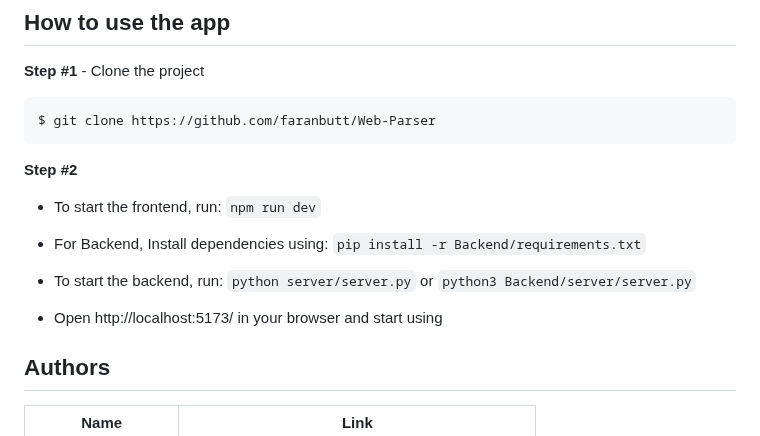
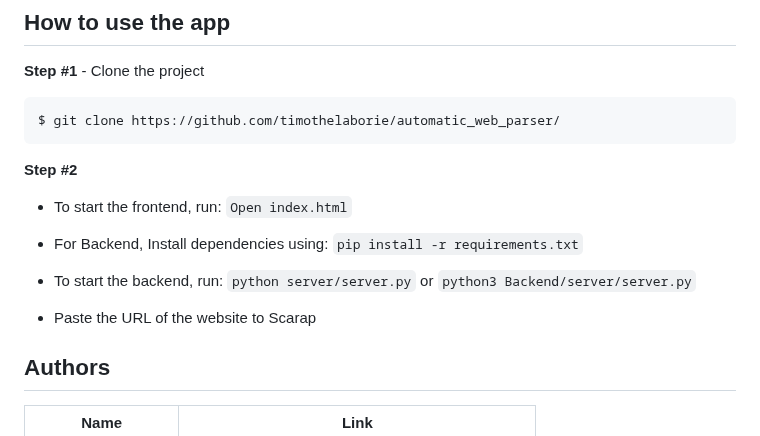
Before and after one commit to faranbutt/automatic_web_parser, a Markdown page: README.md, the part around the change. GitHub-like rendering.

````diff
--- a/README.md
+++ b/README.md
@@ -78,18 +78,18 @@ View the Demo [App](https://www.youtube.com/watch?v=ojh5l7Mtepo&feature=youtu.be
 **Step #1** - Clone the project
 
 ```bash
-$ git clone https://github.com/faranbutt/Web-Parser
+$ git clone https://github.com/timothelaborie/automatic_web_parser/
 ```
 
 **Step #2**
 
-- To start the frontend, run: `npm run dev`
+- To start the frontend, run: `Open index.html`
 
-- For Backend, Install dependencies using: `pip install -r Backend/requirements.txt`
+- For Backend, Install dependencies using: `pip install -r requirements.txt`
 
 - To start the backend, run: `python server/server.py` or `python3 Backend/server/server.py`
 
-- Open  http://localhost:5173/ in your browser and start using
+- Paste the URL of the website to Scarap
 
 
 
````
